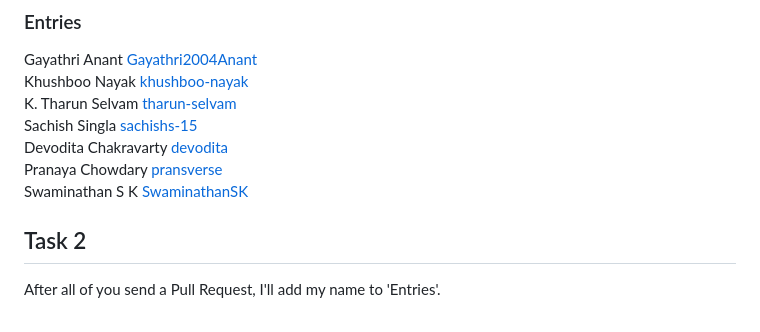
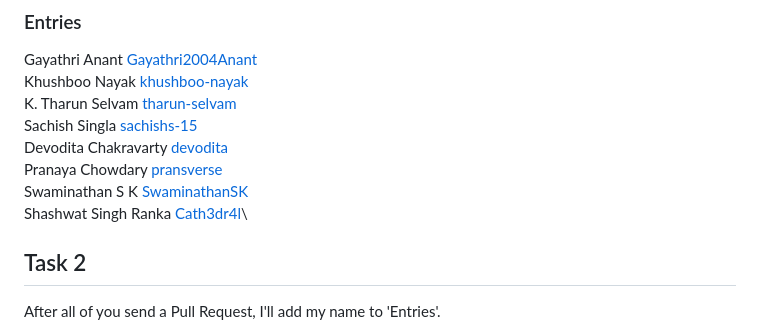
Before and after one commit to vsreyas/git-tasks, a Markdown page: README.md, the part around the change. GitHub-like rendering.

```diff
--- a/README.md
+++ b/README.md
@@ -33,7 +33,8 @@ K. Tharun Selvam [tharun-selvam](https://github.com/tharun-selvam)\
 Sachish Singla [sachishs-15](https://github.com/sachishs-15)\
 Devodita Chakravarty [devodita](https://github.com/devodita)\
 Pranaya Chowdary [pransverse](https://github.com/pransverse)\
-Swaminathan S K [SwaminathanSK](https://github.com/SwaminathanSK)
+Swaminathan S K [SwaminathanSK](https://github.com/SwaminathanSK)\
+Shashwat Singh Ranka [Cath3dr4l](https://github.com/Cath3dr4l)\
 
 
 ## Task 2
```
